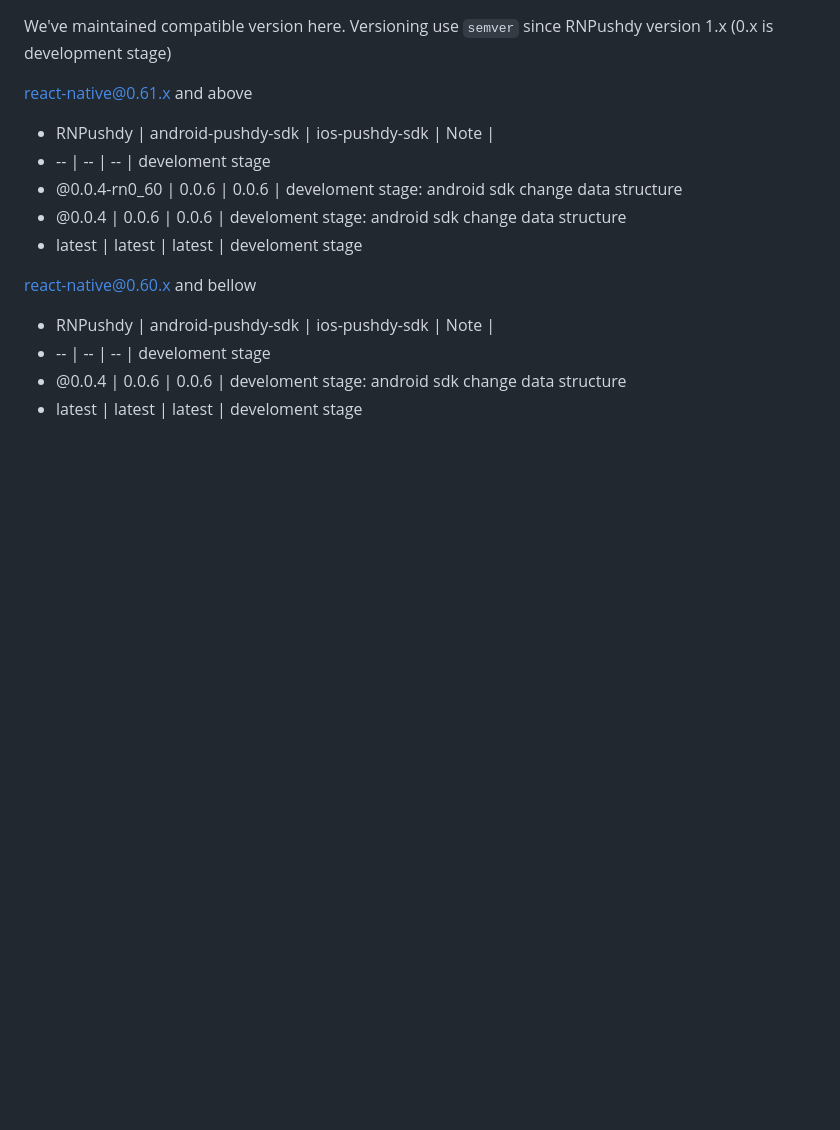
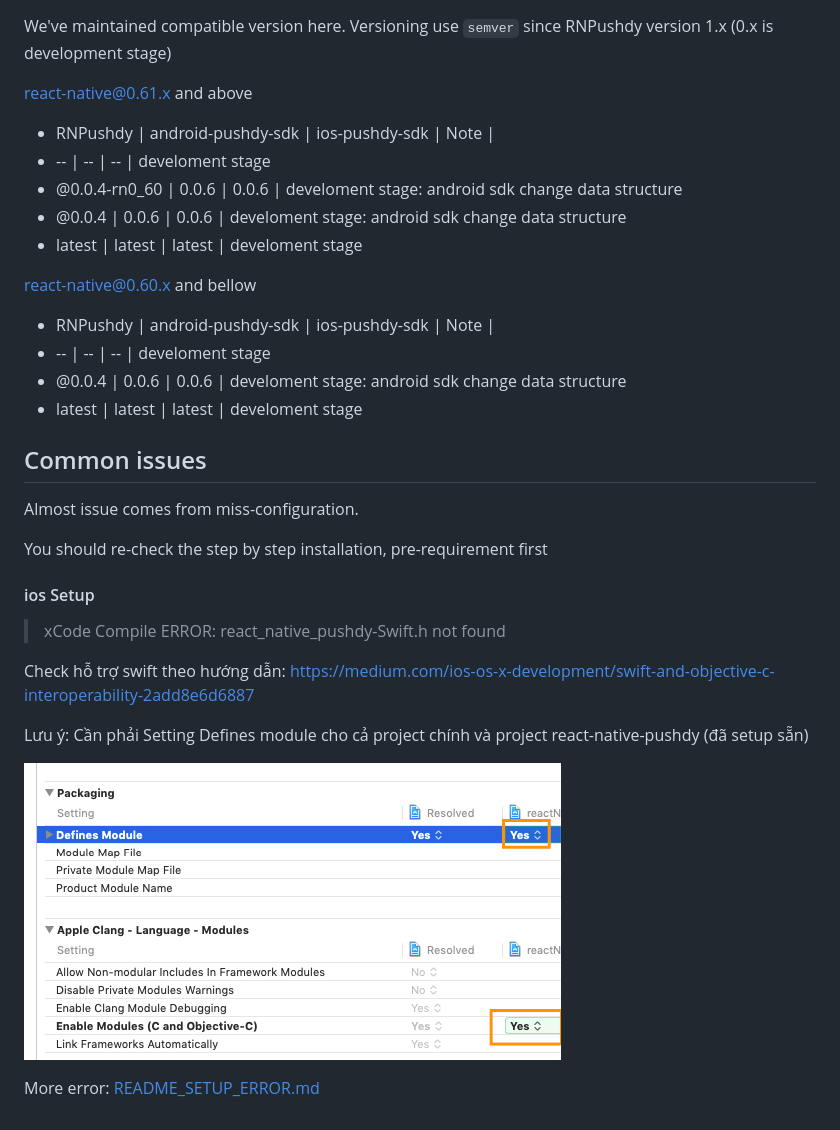
Before and after one commit to Pushdy/react-native-pushdy, a Markdown page: README.md, the part around one of its changes. GitHub-like rendering; pictures changed too: assets/Packaging.png (added); blank space fills up the shorter version.

```diff
--- a/README.md
+++ b/README.md
@@ -263,3 +383,23 @@ react-native@0.60.x and bellow
 *  --     | --     | --     | develoment stage
 *  @0.0.4 | 0.0.6  | 0.0.6  | develoment stage: android sdk change data structure
 *  latest | latest | latest | develoment stage
+
+
+## Common issues
+
+Almost issue comes from miss-configuration.
+
+You should re-check the step by step installation, pre-requirement first
+
+#### ios Setup
+> xCode Compile ERROR: react_native_pushdy-Swift.h not found
+
+Check hỗ trợ swift theo hướng dẫn:
+https://medium.com/ios-os-x-development/swift-and-objective-c-interoperability-2add8e6d6887
+
+Lưu ý: Cần phải Setting Defines module cho cả project chính và project react-native-pushdy (đã setup sẵn)
+
+![Enable module](assets/Packaging.png "xCode config Enable module")
+
+
+More error: [README_SETUP_ERROR.md](README_SETUP_ERROR.md)
```
Also changed, not shown: other parts of README.md (+130 -10 lines), README_SETUP_ERROR.md (added, +33 -0 lines).
